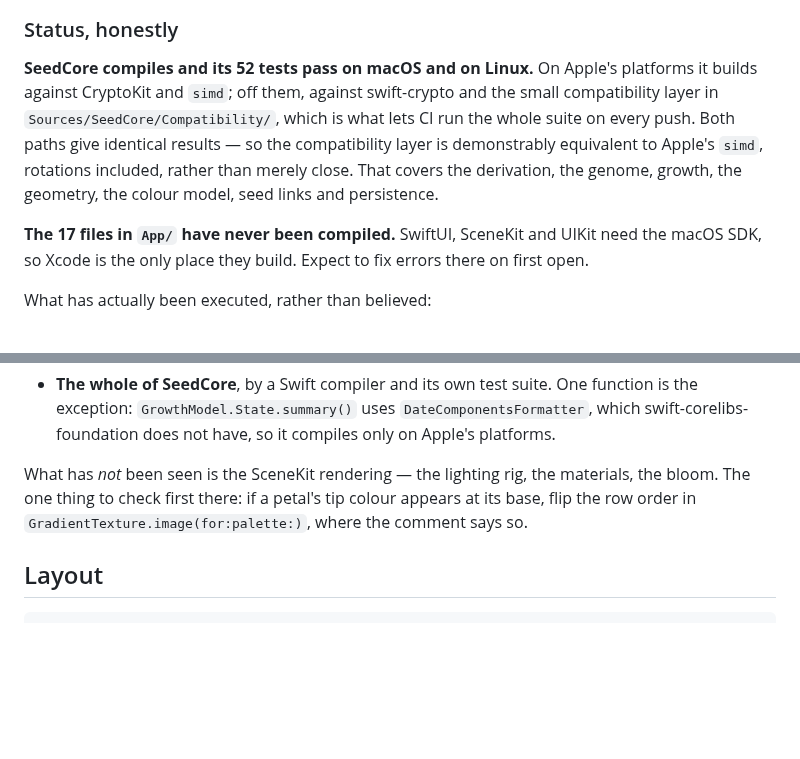
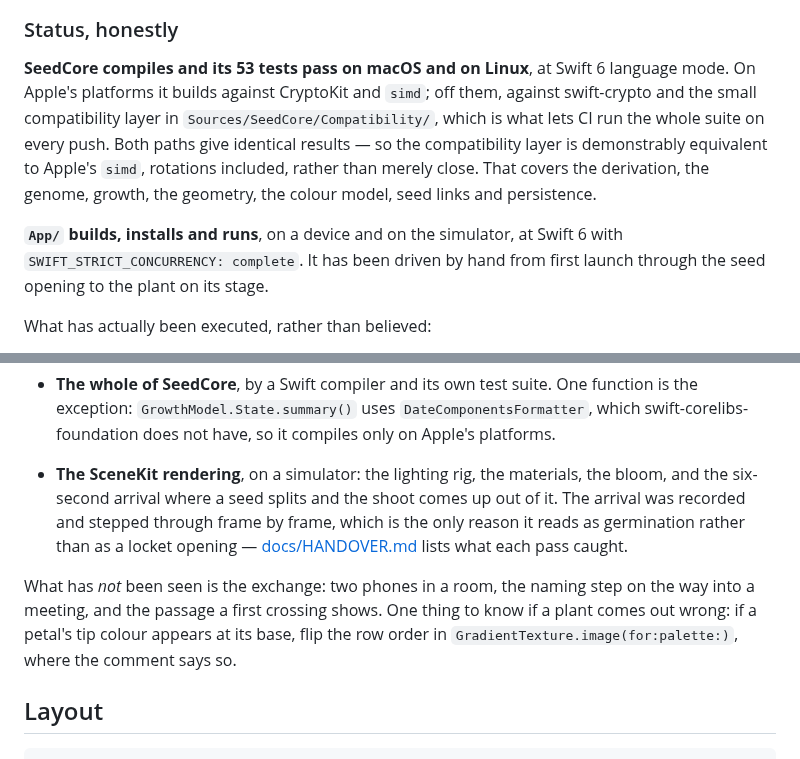
Before and after one commit to marcusbsorensen/peace-garden, a Markdown page: README.md, 2 parts joined by grey strips. Drawn GitHub-style; blank space fills up the shorter version.

```diff
--- a/README.md
+++ b/README.md
@@ -152,17 +152,18 @@ its name from both:
 
 ### Status, honestly
 
-**SeedCore compiles and its 52 tests pass on macOS and on Linux.** On Apple's
-platforms it builds against CryptoKit and `simd`; off them, against swift-crypto
-and the small compatibility layer in `Sources/SeedCore/Compatibility/`, which is
-what lets CI run the whole suite on every push. Both paths give identical
-results — so the compatibility layer is demonstrably equivalent to Apple's
-`simd`, rotations included, rather than merely close. That covers the derivation, the genome, growth, the geometry, the
+**SeedCore compiles and its 53 tests pass on macOS and on Linux**, at Swift 6
+language mode. On Apple's platforms it builds against CryptoKit and `simd`; off
+them, against swift-crypto and the small compatibility layer in
+`Sources/SeedCore/Compatibility/`, which is what lets CI run the whole suite on
+every push. Both paths give identical results — so the compatibility layer is
+demonstrably equivalent to Apple's `simd`, rotations included, rather than
+merely close. That covers the derivation, the genome, growth, the geometry, the
 colour model, seed links and persistence.
 
-**The 17 files in `App/` have never been compiled.** SwiftUI, SceneKit and UIKit
-need the macOS SDK, so Xcode is the only place they build. Expect to fix errors
-there on first open.
+**`App/` builds, installs and runs**, on a device and on the simulator, at Swift
+6 with `SWIFT_STRICT_CONCURRENCY: complete`. It has been driven by hand from
+first launch through the seed opening to the plant on its stage.
 
 What has actually been executed, rather than believed:
 
@@ -183,10 +184,17 @@ What has actually been executed, rather than believed:
   `DateComponentsFormatter`, which swift-corelibs-foundation does not have, so
   it compiles only on Apple's platforms.
 
-What has *not* been seen is the SceneKit rendering — the lighting rig, the
-materials, the bloom. The one thing to check first there: if a petal's tip
-colour appears at its base, flip the row order in
-`GradientTexture.image(for:palette:)`, where the comment says so.
+- **The SceneKit rendering**, on a simulator: the lighting rig, the materials,
+  the bloom, and the six-second arrival where a seed splits and the shoot comes
+  up out of it. The arrival was recorded and stepped through frame by frame,
+  which is the only reason it reads as germination rather than as a locket
+  opening — [docs/HANDOVER.md](docs/HANDOVER.md) lists what each pass caught.
+
+What has *not* been seen is the exchange: two phones in a room, the naming step
+on the way into a meeting, and the passage a first crossing shows. One thing to
+know if a plant comes out wrong: if a petal's tip colour appears at its base,
+flip the row order in `GradientTexture.image(for:palette:)`, where the comment
+says so.
 
 ## Layout
 
```
Also changed, not shown: docs/HANDOVER.md (+87 -31 lines).
